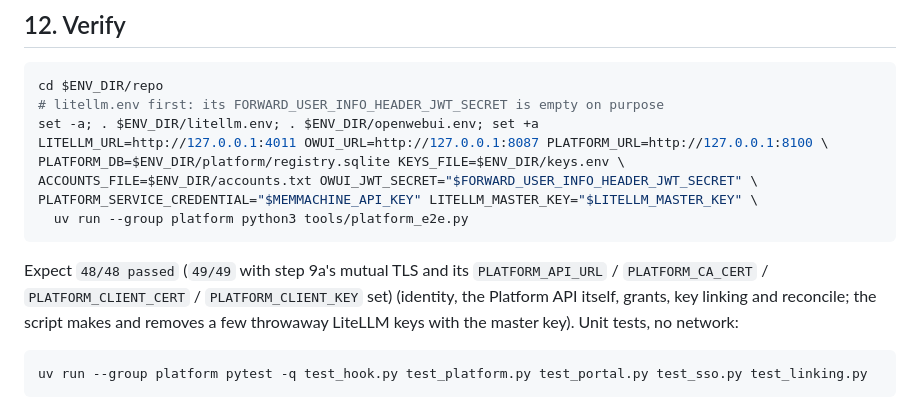
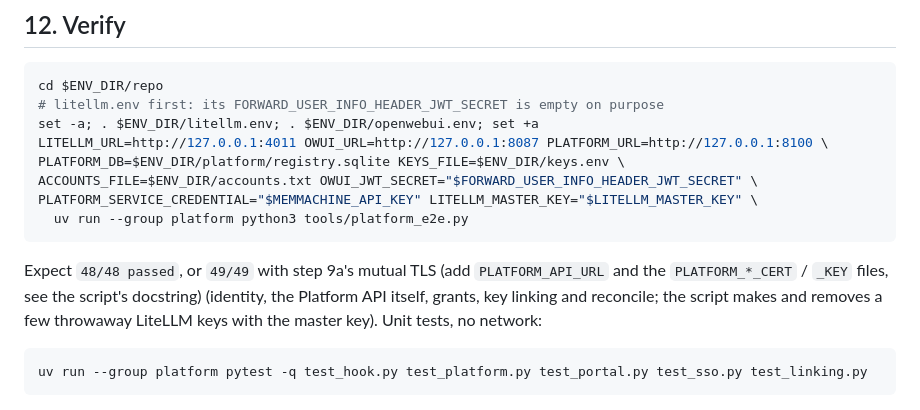
Before and after one commit to PeterZZZ/litellm-ltm-hook, a Markdown page: SETUP.md, the part around the change. GitHub-like rendering.

Commit message:
SETUP.md step 12: one sentence for the expected count
Co-Authored-By: Claude Opus 5.5 <noreply@anthropic.com>

````diff
--- a/SETUP.md
+++ b/SETUP.md
@@ -417,7 +417,8 @@ PLATFORM_SERVICE_CREDENTIAL="$MEMMACHINE_API_KEY" LITELLM_MASTER_KEY="$LITELLM_M
   uv run --group platform python3 tools/platform_e2e.py
 ```
 
-Expect `48/48 passed` (`49/49` with step 9a's mutual TLS and its `PLATFORM_API_URL` / `PLATFORM_CA_CERT` / `PLATFORM_CLIENT_CERT` / `PLATFORM_CLIENT_KEY` set) (identity, the Platform API itself, grants, key linking
+Expect `48/48 passed`, or `49/49` with step 9a's mutual TLS (add `PLATFORM_API_URL`
+and the `PLATFORM_*_CERT` / `_KEY` files, see the script's docstring) (identity, the Platform API itself, grants, key linking
 and reconcile; the script makes and removes a few throwaway LiteLLM keys with
 the master key). Unit tests, no network:
 
````
